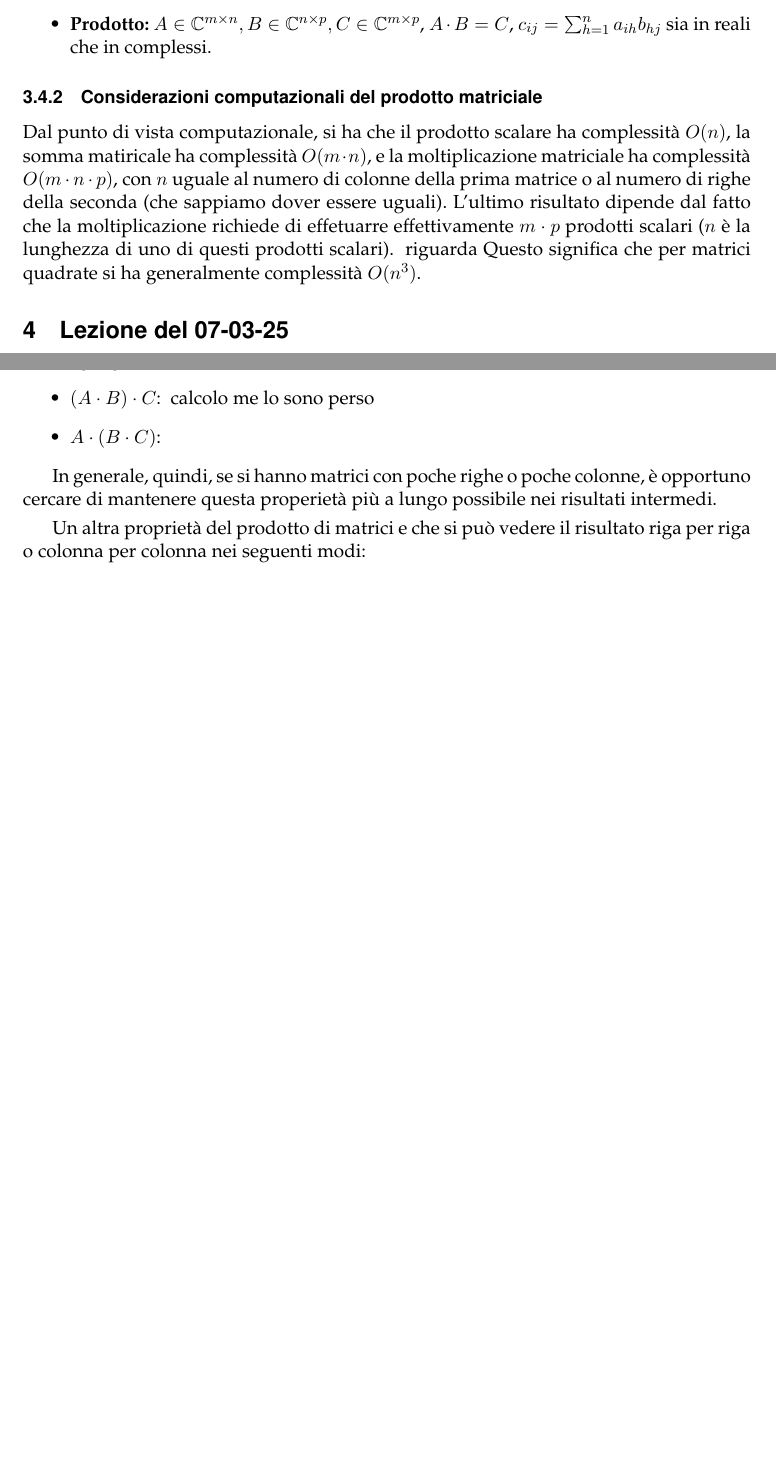
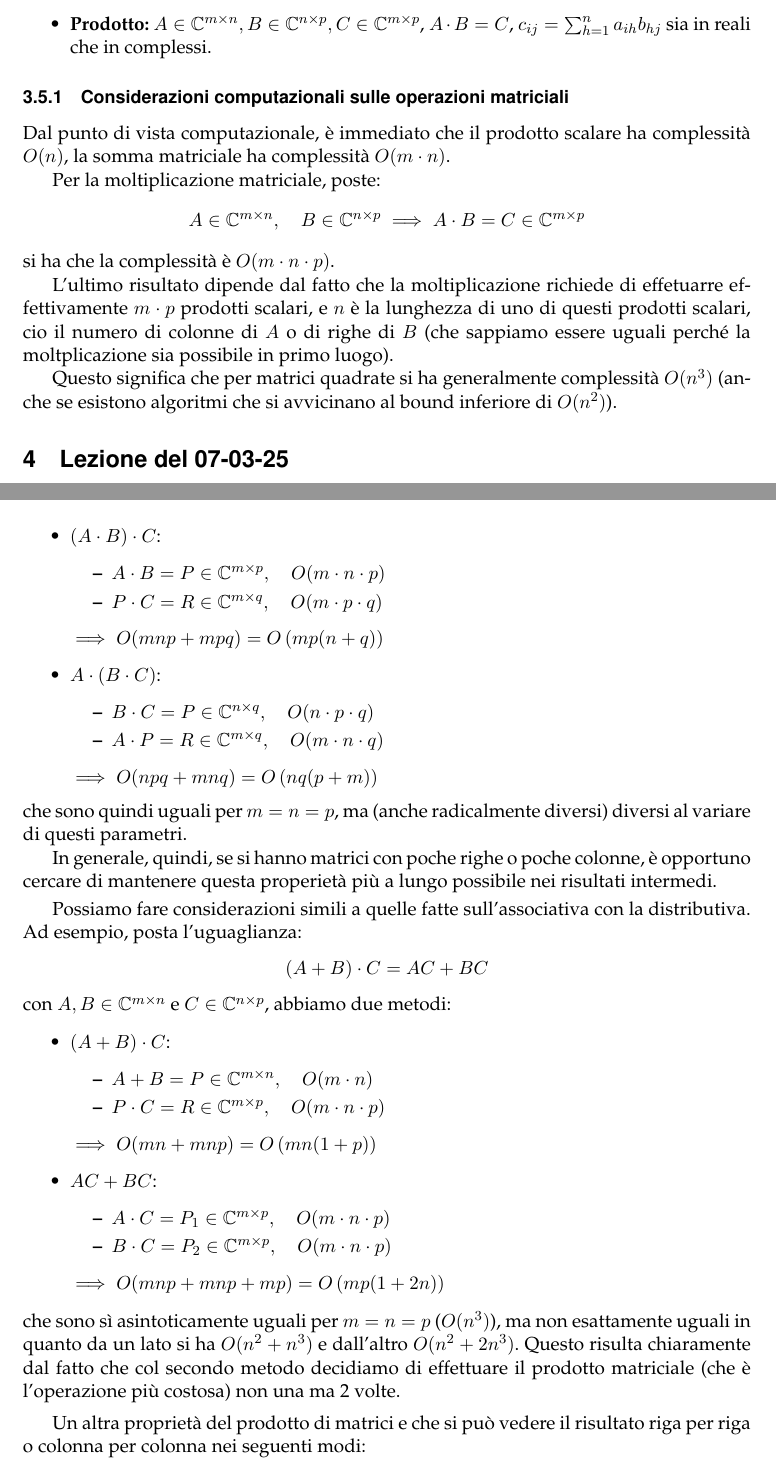
Before and after one commit to seggiani-luca/appunti-num, a LaTeX document (master/master.tex, which reads 03-03/main.tex, 03-07/main.tex): two parts of pages 20 and 21 of 26 before the commit and two parts of pages 20 and 24 of 29 after it, joined at a grey line, cut so that both start at the same text, the shorter picture padded with empty space. The pictures show the PDF file master/master.pdf that the author committed with the source.

Commit message:
Riviste lezioni questa settimana

```diff
--- a/03-03/main.tex
+++ b/03-03/main.tex
@@ -478,6 +510,3 @@ Possiamo sfruttare l'indipendenza lineare per definire \textbf{basi}:
 
 Questo significa che $\forall y \in \mathbb{C}^m$, \ $\exists ! \{c1, ..., c_s\}$ tali che $y = \sum_{j=1}^n c_j x_j$, cioè combinazioni lineari dei vettori di base individuano qualsiasi vettore nello spazio $\mathbb{C}^n$.
 
-\subsubsection{Prodotto scalare}
-Diamo la definizione di prodotto scalare, generalizzato al campo complesso dal \textbf{prodotto hermitiano} (entrambi \textit{prodotti interni}):
-\begin{definition}{Prodotto interno}
@@ -505,15 +514,22 @@ Definiamo infine la \textbf{trasposta coniugata} di una certa matrice, generaliz
-\end{definition}
-
-\subsubsection{Operazioni matriciali}
+\subsection{Operazioni fra matrici}
 Date due matrici $A$ e $B$ con lo stesso numero di righe e colonne si possono definire le operazioni:
 \begin{itemize}
 	\item \textbf{Somma:} $A, B, C \in \mathbb{C}^{m \times n}$, $A + B = C$, $c_{ij} = a_{ij} + b_{ij}$;
 	\item \textbf{Prodotto:} $A \in \mathbb{C}^{m \times n}, B \in \mathbb{C}^{n \times p}, C \in \mathbb{C}^{m \times p}$, $A \cdot B = C$, $c_{ij} = \sum_{h = 1}^n a_{ih} b_{hj}$ sia in reali che in complessi.
 \end{itemize}
 
-\subsubsection{Considerazioni computazionali del prodotto matriciale}
-Dal punto di vista computazionale, si ha che il prodotto scalare ha complessità $O(n)$, la somma matiricale ha complessità $O(m \cdot n)$, e la moltiplicazione matriciale ha complessità $O(m \cdot n \cdot p)$, con $n$ uguale al numero di colonne della prima matrice o al numero di righe della seconda (che sappiamo dover essere uguali).
-L'ultimo risultato dipende dal fatto che la moltiplicazione richiede di effetuarre effettivamente $m \cdot p$ prodotti scalari ($n$ è la lunghezza di uno di questi prodotti scalari). # riguarda
-Questo significa che per matrici quadrate si ha generalmente complessità $O(n^3)$.
+\subsubsection{Considerazioni computazionali sulle operazioni matriciali}
+Dal punto di vista computazionale, è immediato che il prodotto scalare ha complessità $O(n)$, la somma matriciale ha complessità $O(m \cdot n)$.
+
+Per la moltiplicazione matriciale, poste:
+$$
+A \in \mathbb{C}^{m \times n}, \quad B \in \mathbb{C}^{n \times p}
+\implies A \cdot B = C \in \mathbb{C}^{m \times p}
+$$
+si ha che la complessità è $O(m \cdot n \cdot p)$.
+
+L'ultimo risultato dipende dal fatto che la moltiplicazione richiede di effetuarre effettivamente $m \cdot p$ prodotti scalari, e $n$ è la lunghezza di uno di questi prodotti scalari, cio il numero di colonne di $A$ o di righe di $B$ (che sappiamo essere uguali perché la moltplicazione sia possibile in primo luogo).
+
+Questo significa che per matrici quadrate si ha generalmente complessità $O(n^3)$ (anche se esistono algoritmi che si avvicinano al bound inferiore di $O(n^2)$).
 
 \end{document}
--- a/03-07/main.tex
+++ b/03-07/main.tex
@@ -230,13 +268,53 @@ con $A \in \mathbb{C}^{m \times n}$; $B \in \mathbb{C}^{n \times p}$ , $C \in \m
 L'uguaglianza ci darà due metodi:
 \begin{itemize}
 	\item $(A \cdot B) \cdot C$:
-		# calcolo me lo sono perso
+		\begin{itemize}
+			\item $A \cdot B = P \in \mathbb{C}^{m \times p}, \quad O(m \cdot n \cdot p)$
+			\item $P \cdot C = R \in \mathbb{C}^{m \times q}, \quad O(m \cdot p \cdot q)$
+		\end{itemize}
+		$\implies O(mnp + mpq) = O\left( mp (n + q) \right)$
 	\item $A \cdot (B\cdot C)$:
+		\begin{itemize}
+			\item $B \cdot C = P \in \mathbb{C}^{n \times q}, \quad O(n \cdot p \cdot q)$
+			\item $A \cdot P = R \in \mathbb{C}^{m \times q}, \quad O(m \cdot n \cdot q)$
+		\end{itemize}
+		$\implies O(npq + mnq) = O\left( nq (p + m) \right)$
 \end{itemize}
+che sono quindi uguali per $m = n = p$, ma (anche radicalmente diversi) diversi al variare di questi parametri.
 
 In generale, quindi, se si hanno matrici con poche righe o poche colonne, è opportuno cercare di mantenere questa properietà più a lungo possibile nei risultati intermedi.
 
 \par\smallskip
+
+Possiamo fare considerazioni simili a quelle fatte sull'associativa con la distributiva.
+Ad esempio, posta l'uguaglianza:
+$$
+(A + B) \cdot C = AC + BC
+$$
+con $A, B \in \mathbb{C}^{m \times n}$ e $C \in \mathbb{C}^{n \times p}$, abbiamo due metodi:
+
+\begin{itemize}
+	\item $(A + B) \cdot C$:
+		\begin{itemize}
+			\item $A + B = P \in \mathbb{C}^{m \times n}, \quad O(m\cdot n)$
+			\item $P \cdot C = R \in \mathbb{C}^{m \times p}, \quad O(m \cdot n \cdot p)$
+		\end{itemize}
+		$
+		\implies O(mn + mnp) = O\left( mn(1 + p) \right)
+		$
+	\item $AC + BC$:
+		\begin{itemize}
+			\item $A \cdot C = P_1 \in \mathbb{C}^{m \times p}, \quad O(m \cdot n \cdot p)$
+			\item $B \cdot C = P_2 \in \mathbb{C}^{m \times p}, \quad O(m \cdot n \cdot p)$
+		\end{itemize}
+		$
+		\implies O(mnp + mnp + mp) = O\left( mp(1 + 2n) \right)
+		$
+\end{itemize}
+che sono sì asintoticamente uguali per $m = n = p$ ($O(n^3)$),  ma non esattamente uguali in quanto da un lato si ha $O(n^2 + n^3)$ e dall'altro $O(n^2 + 2 n^3)$.
+Questo risulta chiaramente dal fatto che col secondo metodo decidiamo di effettuare il prodotto matriciale (che è l'operazione più costosa) non una ma 2 volte.
+
+\par\medskip
 
 Un altra proprietà del prodotto di matrici e che si può vedere il risultato riga per riga o colonna per colonna nei seguenti modi:
 $$
```
Also changed, not shown: 03-03/main.pdf, 03-07/main.pdf, figures/matrix_perf.png (added), figures/scalar_perf.png (added), master/master.pdf, 03-03/main.tex (58 more changed lines), 03-07/main.tex (63 more changed lines), 6 other files.
